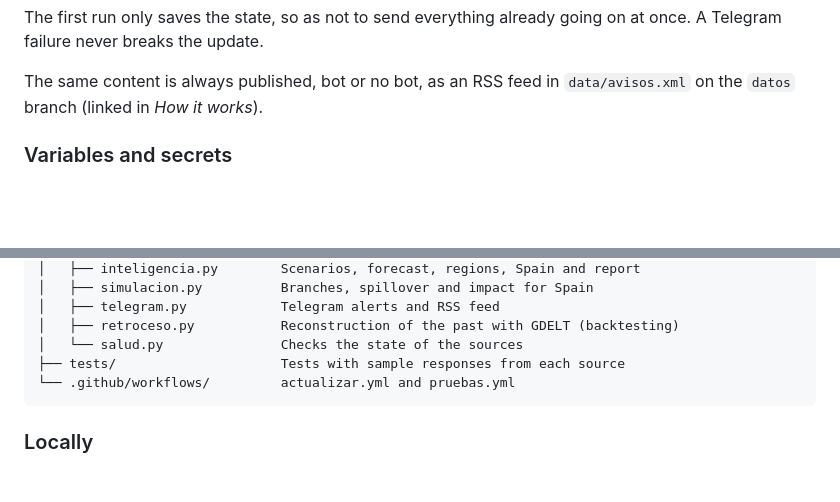
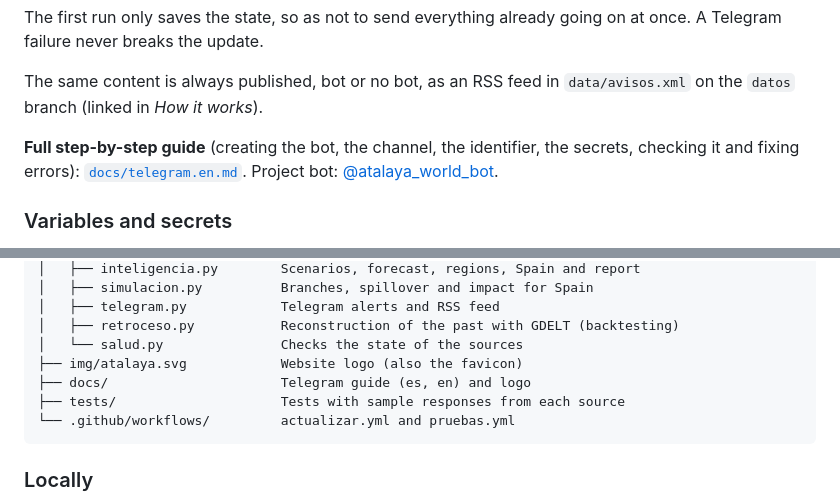
Before and after one commit to serbenda/atalaya, a Markdown page: README.en.md, 2 parts joined by grey strips. Rendered like a GitHub page; blank space fills up the shorter version.

````diff
--- a/README.en.md
+++ b/README.en.md
@@ -222,6 +222,8 @@ The first run only saves the state, so as not to send everything already going o
 
 The same content is always published, bot or no bot, as an RSS feed in `data/avisos.xml` on the `datos` branch (linked in *How it works*).
 
+
+**Full step-by-step guide** (creating the bot, the channel, the identifier, the secrets, checking it and fixing errors): [`docs/telegram.en.md`](docs/telegram.en.md). Project bot: [@atalaya_world_bot](https://t.me/atalaya_world_bot).
 ### Variables and secrets
 
 Settings → Secrets and variables → Actions. All are optional: without them, the source is simply not used.
@@ -278,6 +280,8 @@ atalaya/
 │   ├── telegram.py            Telegram alerts and RSS feed
 │   ├── retroceso.py           Reconstruction of the past with GDELT (backtesting)
 │   └── salud.py               Checks the state of the sources
+├── img/atalaya.svg            Website logo (also the favicon)
+├── docs/                      Telegram guide (es, en) and logo
 ├── tests/                     Tests with sample responses from each source
 └── .github/workflows/         actualizar.yml and pruebas.yml
 ```
````
Also changed, not shown: README.md (+4 -0 lines), docs/telegram.en.md (added, +207 -0 lines), docs/telegram.md (added, +207 -0 lines), docs/img/atalaya-logo.png (added), 6 other files.
